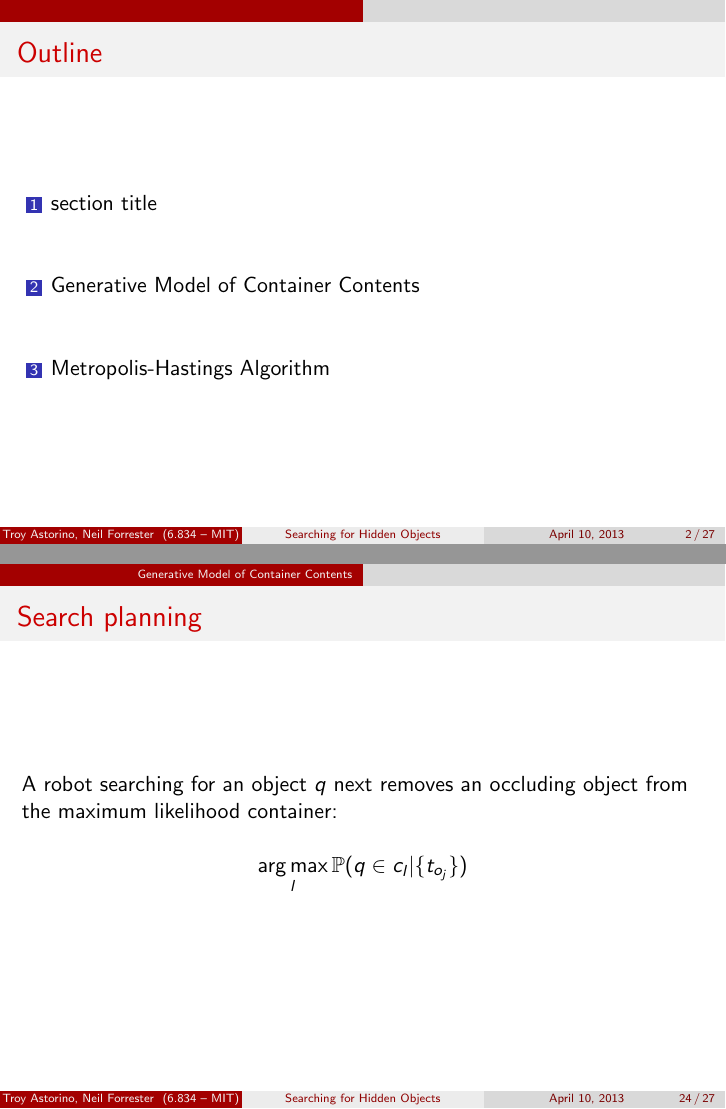
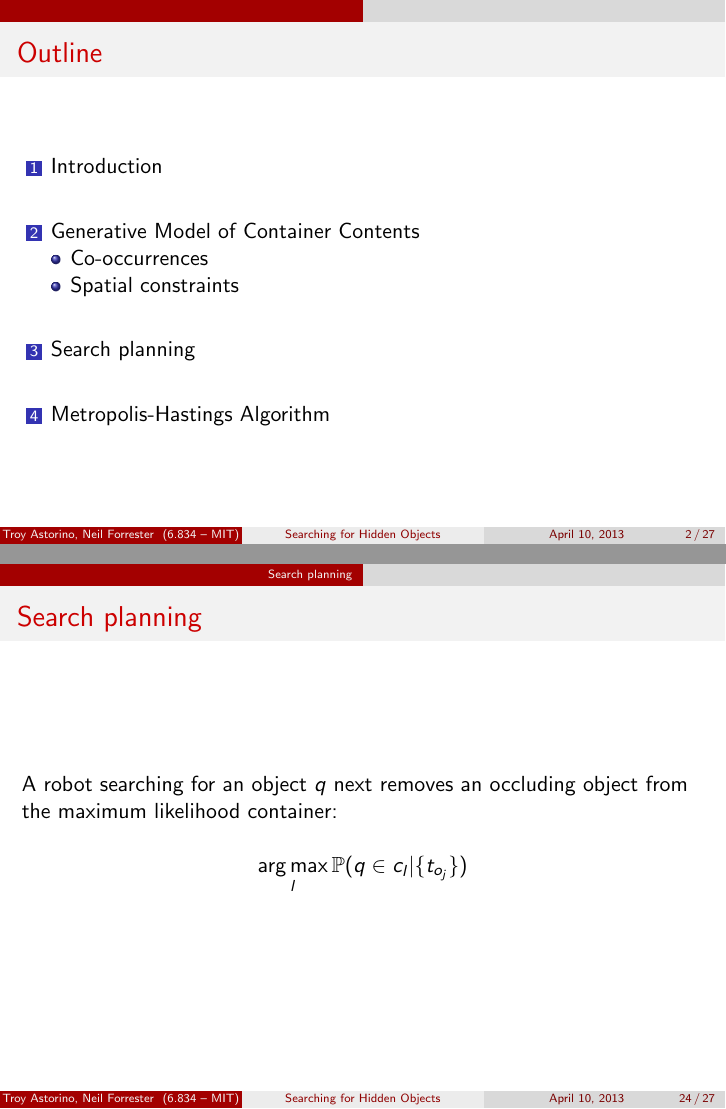
Before and after one commit to troyastorino/task-and-motion-planning-16.413, LaTeX slides (slides/slides.tex, which reads slides/intro.tex): pages 2 and 40 of 43, joined at a grey line. Compiled offline with pdfLaTeX.

Commit message:
Fixed the section headings

```diff
--- a/slides/intro.tex
+++ b/slides/intro.tex
@@ -1,4 +1,3 @@
-\section{section title}
 \begin{frame}
   \frametitle{The necessity of manipulation-based search}
   \begin{center}
--- a/slides/slides.tex
+++ b/slides/slides.tex
@@ -42,18 +42,22 @@
   \tableofcontents
 \end{frame}
 
+\section{Introduction}
 \include{intro}
 
 
 \section{Generative Model of Container Contents}
+\subsection{Co-occurrences}
 \include{composition}
 
 \include{prior}
 
 \include{posterior}
 
+\subsection{Spatial constraints}
 \include{packing}
 
+\section{Search planning}
 \begin{frame}
   \frametitle{Search planning}
   A robot searching for an object $q$ next removes an occluding object
```
Also changed, not shown: slides/mcmc.tex (+0 -2 lines), slides/Makefile, slides/slides.tex (1 more changed lines).
